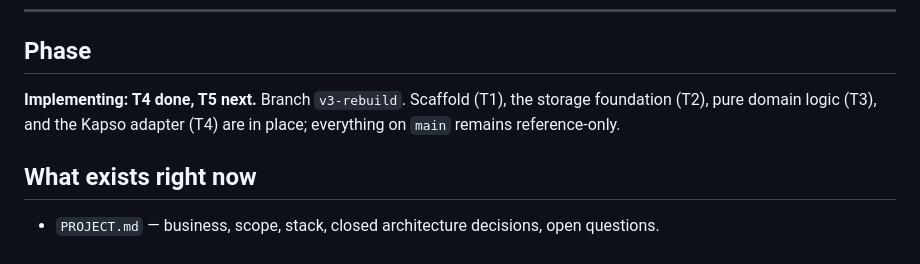
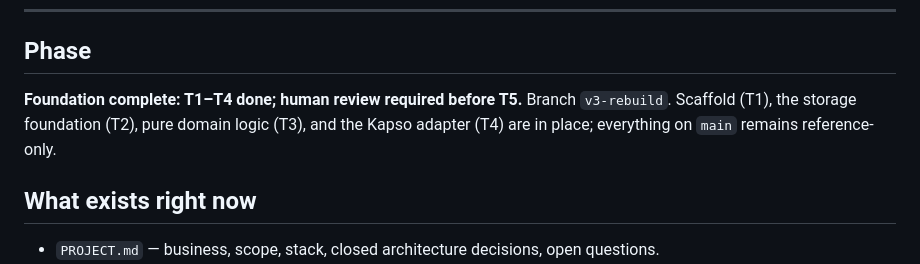
Before and after one commit to enderNT/eros2.0, a Markdown page: STATE.md, the part around the change. GitHub-like rendering.

Commit message:
docs: mark foundation review barrier

```diff
--- a/STATE.md
+++ b/STATE.md
@@ -12,9 +12,9 @@ Keep it short. It is a status, not a history: overwrite stale lines instead of a
 
 ## Phase
 
-**Implementing: T4 done, T5 next.** Branch `v3-rebuild`. Scaffold (T1), the
-storage foundation (T2), pure domain logic (T3), and the Kapso adapter (T4) are in place;
-everything on `main` remains reference-only.
+**Foundation complete: T1–T4 done; human review required before T5.** Branch
+`v3-rebuild`. Scaffold (T1), the storage foundation (T2), pure domain logic (T3), and the
+Kapso adapter (T4) are in place; everything on `main` remains reference-only.
 
 ## What exists right now
 
```
